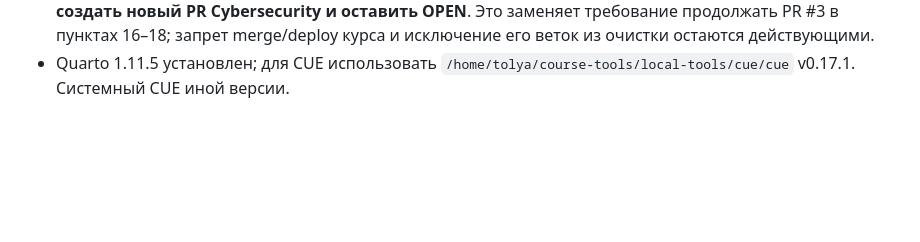
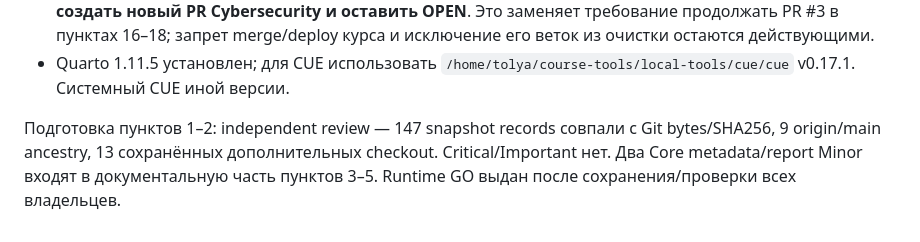
Before and after one commit to Afonenko-Course-Tools/quarto-course, a Markdown page: docs/plans/2026-10-08-course-tools-implementation.md, the part around one of its changes. Drawn GitHub-style; blank space fills up the shorter version.

Commit message:
docs: record verified preparation gate and start Core implementation

```diff
--- a/docs/plans/2026-10-08-course-tools-implementation.md
+++ b/docs/plans/2026-10-08-course-tools-implementation.md
@@ -244,3 +244,8 @@ full; restricted participant экспорт без ключа/preview; partial p
   курса и исключение его веток из очистки остаются действующими.
 - Quarto 1.11.5 установлен; для CUE использовать
   `/home/tolya/course-tools/local-tools/cue/cue` v0.17.1. Системный CUE иной версии.
+
+Подготовка пунктов 1–2: independent review — 147 snapshot records совпали с Git
+bytes/SHA256, 9 origin/main ancestry, 13 сохранённых дополнительных checkout.
+Critical/Important нет. Два Core metadata/report Minor входят в документальную
+часть пунктов 3–5. Runtime GO выдан после сохранения/проверки всех владельцев.
```
Also changed, not shown: other parts of docs/plans/2026-10-08-course-tools-implementation.md (+2 -2 lines).
